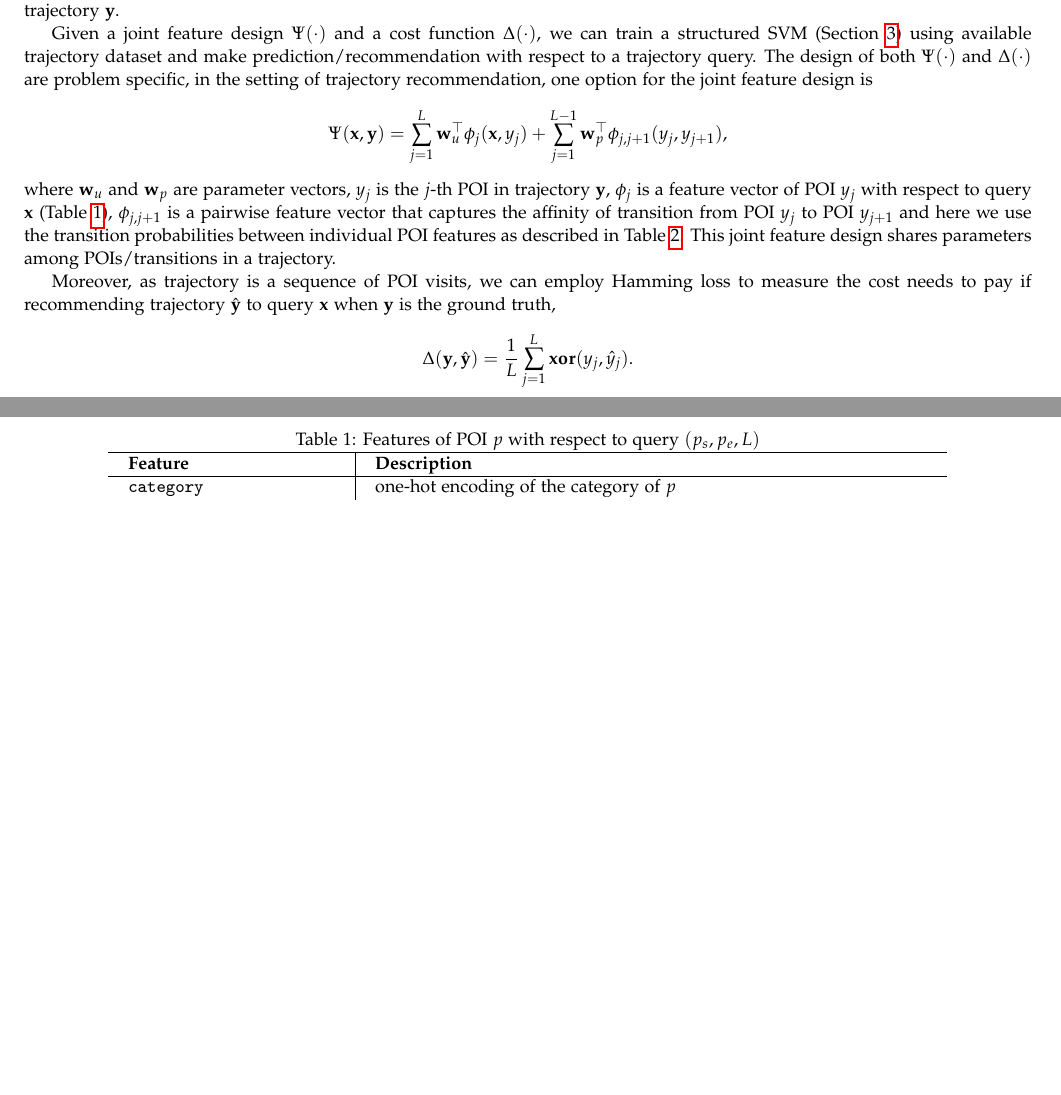
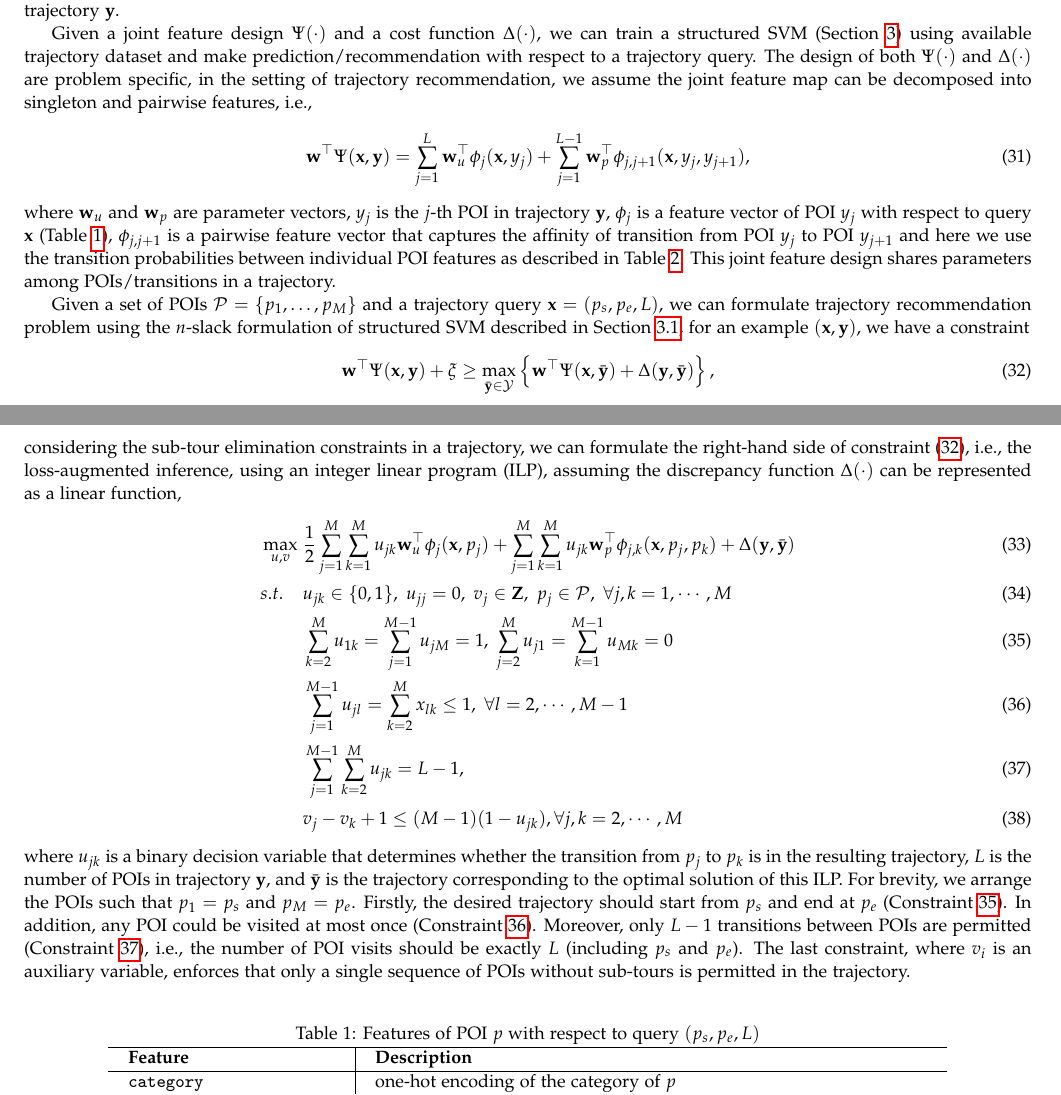
Before and after one commit to chengsoonong/digbeta, a LaTeX document (ssvm/cuttingplane.tex): two parts of pages 8 and 9 of 10, joined at a grey line, cut so that both start at the same text, the shorter picture padded with empty space. Compiled offline with pdfLaTeX.

Commit message:
Formulate loss-augmented inference for trajectory as ILP

```diff
--- a/ssvm/cuttingplane.tex
+++ b/ssvm/cuttingplane.tex
@@ -722,11 +722,12 @@ Given a joint feature design $\Psi(\cdot)$ and a cost function $\Delta(\cdot)$,
 we can train a structured SVM (Section~\ref{sec:ssvm}) using available trajectory dataset and
 make prediction/recommendation with respect to a trajectory query.
 The design of both $\Psi(\cdot)$ and $\Delta(\cdot)$ are problem specific,
-in the setting of trajectory recommendation, one option for the joint feature design is
-\begin{equation*}
-\Psi(\mathbf{x}, \mathbf{y}) = \sum_{j=1}^L \mathbf{w}_u^\top \phi_j(\mathbf{x}, y_j) +
-                               \sum_{j=1}^{L-1} \mathbf{w}_p^\top \phi_{j, j+1}(y_j, y_{j+1}),
-\end{equation*}
+in the setting of trajectory recommendation, we assume the joint feature map can be decomposed into singleton and pairwise features, i.e.,
+\begin{equation}
+\label{eq:jointfeature}
+\mathbf{w}^\top \Psi(\mathbf{x}, \mathbf{y}) = \sum_{j=1}^L \mathbf{w}_u^\top \phi_j(\mathbf{x}, y_j) +
+                                               \sum_{j=1}^{L-1} \mathbf{w}_p^\top \phi_{j, j+1}(\mathbf{x}, y_j, y_{j+1}),
+\end{equation}
 where $\mathbf{w}_u$ and $\mathbf{w}_p$ are parameter vectors,
 $y_j$ is the $j$-th POI in trajectory $\mathbf{y}$,
 $\phi_j$ is a feature vector of POI $y_j$ with respect to query $\mathbf{x}$ (Table~\ref{tab:poifeature}),
@@ -734,11 +735,45 @@ $\phi_{j,j+1}$ is a pairwise feature vector that captures the affinity of transi
 here we use the transition probabilities between individual POI features as described in Table~\ref{tab:tranfeature}.
 This joint feature design shares parameters among POIs/transitions in a trajectory.
 
-Moreover, as trajectory is a sequence of POI visits, we can employ Hamming loss to measure the cost needs to pay
-if recommending trajectory $\hat{\mathbf{y}}$ to query $\mathbf{x}$ when $\mathbf{y}$ is the ground truth,
-\begin{equation*}
-\Delta(\mathbf{y}, \hat{\mathbf{y}}) = \frac{1}{L} \sum_{j=1}^L \mathbf{xor} (y_j, \hat{y}_j).
-\end{equation*}
+Given a set of POIs $\mathcal{P} = \{p_1, \dots, p_M\}$ and a trajectory query $\mathbf{x} = (p_s, p_e, L)$,
+we can formulate trajectory recommendation problem using the $n$-slack formulation of structured SVM described in Section~\ref{sec:nslackssvm},
+for an example $(\mathbf{x}, \mathbf{y})$, we have a constraint
+\begin{equation}
+\label{eq:trajcons}
+\mathbf{w}^\top \Psi(\mathbf{x}, \mathbf{y}) + \xi \ge
+          \max_{\bar{\mathbf{y}} \in \mathcal{Y}}
+          \left\{\mathbf{w}^\top \Psi(\mathbf{x}, \bar{\mathbf{y}}) + \Delta(\mathbf{y}, \bar{\mathbf{y}}) \right\},
+\end{equation}
+considering the sub-tour elimination constraints in a trajectory, we can formulate the right-hand side of constraint (\ref{eq:trajcons}),
+i.e., the loss-augmented inference,
+using an integer linear program (ILP), assuming the discrepancy function $\Delta(\cdot)$ can be represented as a linear function,
+%Hamming loss seems not possible
+\begin{alignat}{5}
+& \max_{u,v} ~&& \frac{1}{2} \sum_{j=1}^M \sum_{k=1}^M u_{jk} \mathbf{w}_u^\top \phi_j(\mathbf{x}, p_j) +
+                 \sum_{j=1}^M \sum_{k=1}^M u_{jk} \mathbf{w}_p^\top \phi_{j, k}(\mathbf{x}, p_j, p_k) + \Delta(\mathbf{y}, \bar{\mathbf{y}}) \\
+& s.t. ~~ ~&& u_{jk} \in \{0, 1\}, ~u_{jj} = 0, ~v_j \in \mathbf{Z},~ p_j \in \mathcal{P}, ~\forall j, k = 1, \cdots, M    \label{eq:cons1} \\
+&        && \sum_{k=2}^M u_{1k} = \sum_{j=1}^{M-1} u_{jM} = 1, ~\sum_{j=2}^M u_{j1} = \sum_{k=1}^{M-1} u_{Mk} = 0  \label{eq:cons2} \\
+&        && \sum_{j=1}^{M-1} u_{jl} = \sum_{k=2}^M x_{lk} \le 1,   ~\forall l=2, \cdots, M-1                       \label{eq:cons3} \\
+&        && \sum_{j=1}^{M-1} \sum_{k=2}^M u_{jk} = L-1,                                                            \label{eq:cons4} \\
+&        && v_j - v_k + 1 \le (M-1) (1-u_{jk}),                     \forall j, k = 2, \cdots, M                    \label{eq:cons5}
+\end{alignat}
+where $u_{jk}$ is a binary decision variable that determines whether the transition from $p_j$ to $p_k$ is in the resulting trajectory,
+$L$ is the number of POIs in trajectory $\mathbf{y}$, and $\bar{\mathbf{y}}$ is the trajectory corresponding to the optimal solution of this ILP.
+For brevity, we arrange the POIs such that $p_1 = p_s$ and $p_M = p_e$.
+Firstly, the desired trajectory should start from $p_s$ and end at $p_e$ (Constraint~\ref{eq:cons2}).
+In addition, any POI could be visited at most once (Constraint~\ref{eq:cons3}).
+Moreover, only $L-1$ transitions between POIs are permitted (Constraint~\ref{eq:cons4}),
+i.e., the number of POI visits should be exactly $L$ (including $p_s$ and $p_e$).
+The last constraint, where $v_i$ is an auxiliary variable,
+enforces that only a single sequence of POIs without sub-tours is permitted in the trajectory.
+
+
+
+%Moreover, as trajectory is a sequence of POI visits, we can employ Hamming loss to measure the cost needs to pay
+%if recommending trajectory $\hat{\mathbf{y}}$ to query $\mathbf{x}$ when $\mathbf{y}$ is the ground truth,
+%\begin{equation*}
+%\Delta(\mathbf{y}, \hat{\mathbf{y}}) = \frac{1}{L} \sum_{j=1}^L \mathbf{xor} (y_j, \hat{y}_j).
+%\end{equation*}
 
 
 % inference method
```
Also changed, not shown: ssvm/cuttingplane.tex (2 more changed lines).
